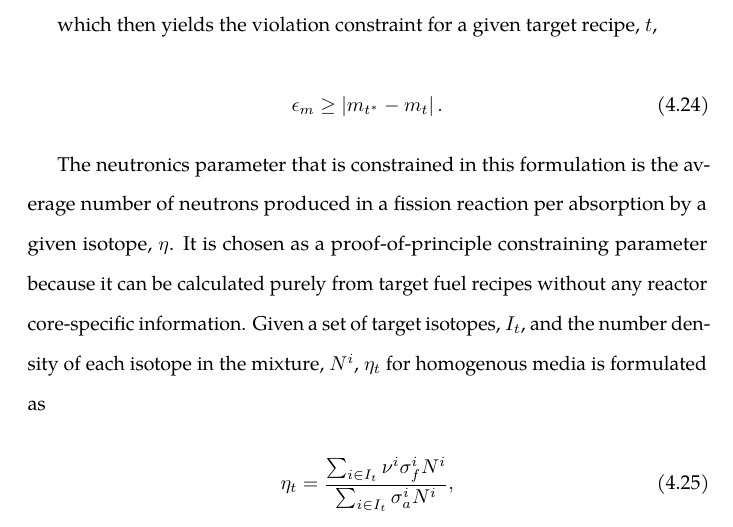
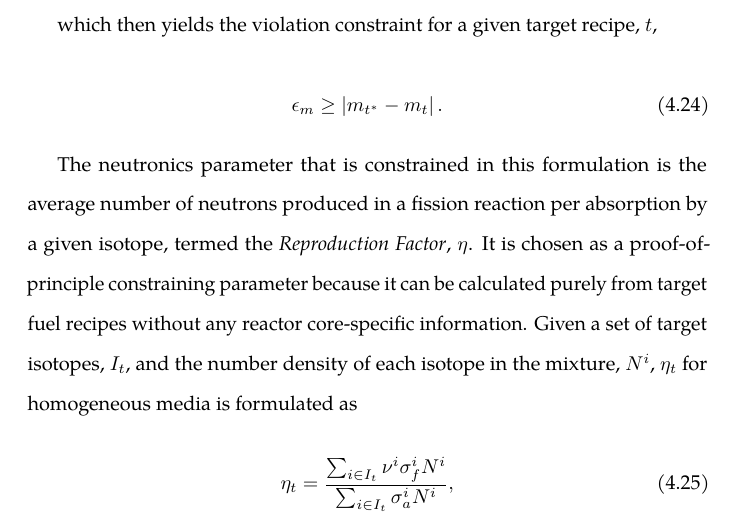
Before and after one commit to gidden/thesis, a LaTeX thesis (prelim/paper/prelim.tex, which reads prelim/paper/chapters/research/rap_formulation.tex): part of page 137 of 153, cut so that both start at the same text. Compiled offline with pdfLaTeX.

Commit message:
reproduction factor

```diff
--- a/prelim/paper/chapters/research/rap_formulation.tex
+++ b/prelim/paper/chapters/research/rap_formulation.tex
@@ -62,11 +62,11 @@ which then yields the violation constraint for a given target recipe, $t$,
 
 The neutronics parameter that is constrained in this formulation is the average
 number of neutrons produced in a fission reaction per absorption by a given
-isotope, $\eta$. It is chosen as a proof-of-principle constraining parameter
-because it can be calculated purely from target fuel recipes without any reactor
-core-specific information. Given a set of target isotopes, $I_t$, and the number
-density of each isotope in the mixture, $N^i$, $\eta_t$ for homogenous media is
-formulated as
+isotope, termed the \textit{Reproduction Factor}, $\eta$. It is chosen as a
+proof-of-principle constraining parameter because it can be calculated purely
+from target fuel recipes without any reactor core-specific information. Given a
+set of target isotopes, $I_t$, and the number density of each isotope in the
+mixture, $N^i$, $\eta_t$ for homogeneous media is formulated as
 
 \begin{equation}
 \label{eqs:eta_micro}
```
